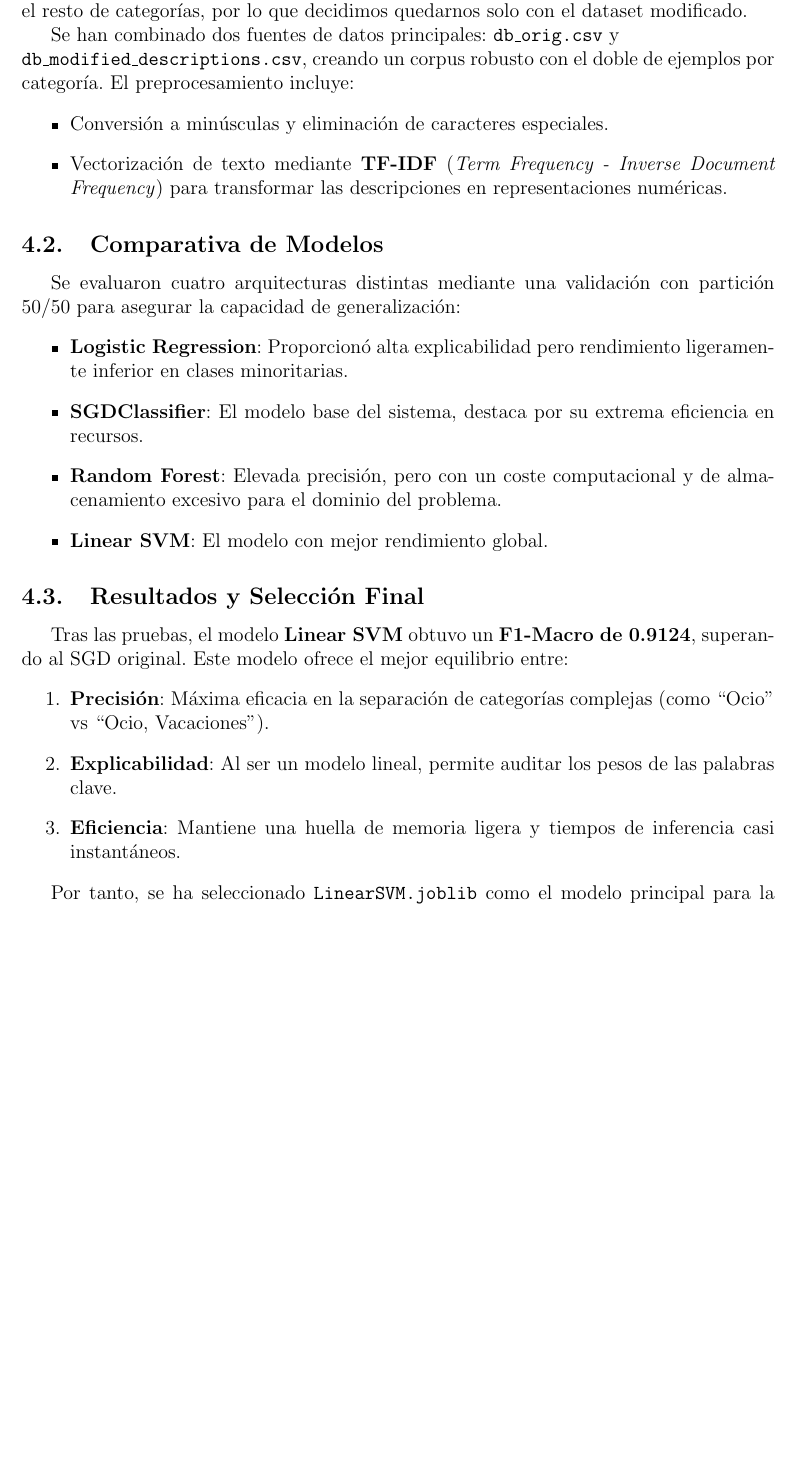
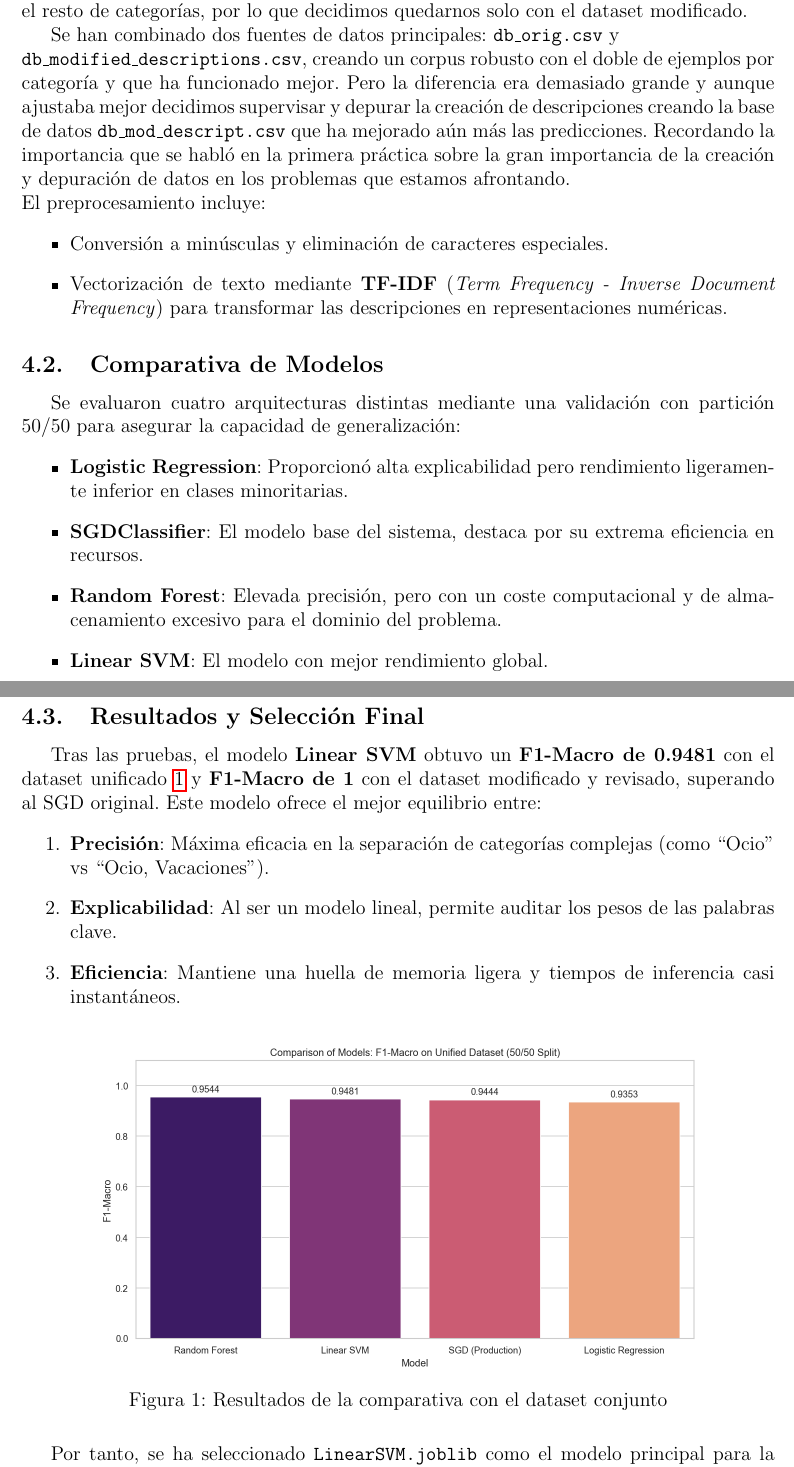
Before and after one commit to Di3g0E/P2_AP-IA, a LaTeX document (doc/main.tex, which reads doc/sections/4_propuesta.tex): part of page 5 of 7 before the commit and two parts of pages 5 and 6 of 8 after it, the two joined at a grey line, cut so that both start at the same text, the shorter picture padded with empty space. Compiled offline with pdfLaTeX.

```diff
--- a/doc/sections/4_propuesta.tex
+++ b/doc/sections/4_propuesta.tex
@@ -6,7 +6,8 @@
 \subsection{Dataset Unificado y Preprocesamiento}
 Después de hacer tests con el dataset original, nos dimos cuenta de que no era suficiente para entrenar un modelo de machine learning, por lo que decidimos combinarlo con el dataset modificado. Aun así, al ser datasets tan diferentes, no evaluaban corréctamente el resto de categorías, por lo que decidimos quedarnos solo con el dataset modificado.
 
-Se han combinado dos fuentes de datos principales: \texttt{db\_orig.csv} y \newline \texttt{db\_modified\_descriptions.csv}, creando un corpus robusto con el doble de ejemplos por categoría. El preprocesamiento incluye:
+Se han combinado dos fuentes de datos principales: \texttt{db\_orig.csv} y \newline \texttt{db\_modified\_descriptions.csv}, creando un corpus robusto con el doble de ejemplos por categoría y que ha funcionado mejor. Pero la diferencia era demasiado grande y aunque ajustaba mejor decidimos supervisar y depurar la creación de descripciones creando la base de datos \texttt{db\_mod\_descript.csv} que ha mejorado aún más las predicciones. Recordando la importancia que se habló en la primera práctica sobre la gran importancia de la creación y depuración de datos en los problemas que estamos afrontando.
+\newline El preprocesamiento incluye:
 \begin{itemize}
     \item Conversión a minúsculas y eliminación de caracteres especiales.
     \item Vectorización de texto mediante \textbf{TF-IDF} (\textit{Term Frequency - Inverse Document Frequency}) para transformar las descripciones en representaciones numéricas.
@@ -24,9 +26,19 @@
 \subsection{Resultados y Selección Final}
-Tras las pruebas, el modelo \textbf{Linear SVM} obtuvo un \textbf{F1-Macro de 0.9124}, superando al SGD original. Este modelo ofrece el mejor equilibrio entre:
+Tras las pruebas, el modelo \textbf{Linear SVM} obtuvo un \textbf{F1-Macro de 0.9481} con el dataset unificado \ref{fig:comparation_models} y \textbf{F1-Macro de 1} con el dataset modificado y revisado, superando al SGD original. Este modelo ofrece el mejor equilibrio entre:
 \begin{enumerate}
     \item \textbf{Precisión}: Máxima eficacia en la separación de categorías complejas (como ``Ocio'' vs ``Ocio, Vacaciones'').
     \item \textbf{Explicabilidad}: Al ser un modelo lineal, permite auditar los pesos de las palabras clave.
     \item \textbf{Eficiencia}: Mantiene una huella de memoria ligera y tiempos de inferencia casi instantáneos.
 \end{enumerate}
 
+%  Añadir imagen gráfica
+\begin{figure}[h]
+    \centering
+    \includegraphics[width=0.8\textwidth]{figures/comparation_models.png}
+    \caption{Resultados de la comparativa con el dataset conjunto}
+    \label{fig:comparation_models}
+\end{figure}
+
+
+
 Por tanto, se ha seleccionado \texttt{LinearSVM.joblib} como el modelo principal para la implementación en el sistema de producción.
```
Also changed, not shown: doc/figures/comparation_models.png (added), doc/main.pdf, doc/sections/4_propuesta.tex (1 more changed lines), 4 other files.
